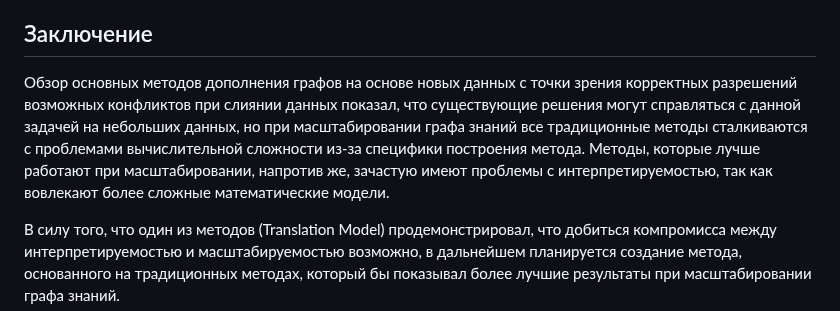
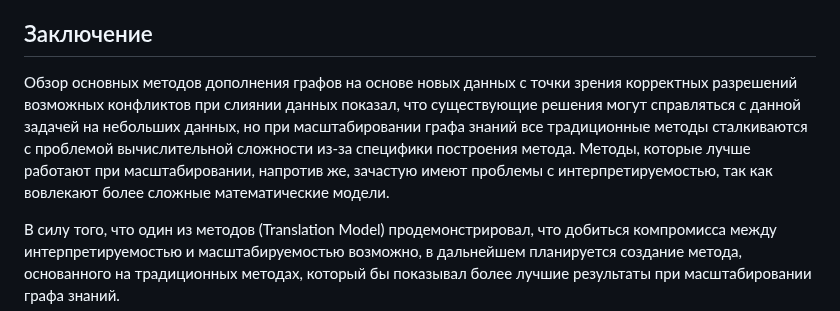
Before and after one commit to emptyfs/KGC, a Markdown page: article/paper.md, the part around the change. Drawn GitHub-style.

```diff
--- a/article/paper.md
+++ b/article/paper.md
@@ -60,7 +60,7 @@
 
 ## Заключение
 
-Обзор основных методов дополнения графов  на основе новых данных с точки зрения корректных разрешений возможных конфликтов при слиянии данных показал, что существующие решения могут справляться с данной задачей на небольших данных, но при масштабировании графа знаний все традиционные методы сталкиваются с проблемами вычислительной сложности из-за специфики построения метода. Методы, которые лучше работают при масштабировании, напротив же, зачастую имеют проблемы с интерпретируемостью, так как вовлекают более сложные математические модели.
+Обзор основных методов дополнения графов  на основе новых данных с точки зрения корректных разрешений возможных конфликтов при слиянии данных показал, что существующие решения могут справляться с данной задачей на небольших данных, но при масштабировании графа знаний все традиционные методы сталкиваются с проблемой вычислительной сложности из-за специфики построения метода. Методы, которые лучше работают при масштабировании, напротив же, зачастую имеют проблемы с интерпретируемостью, так как вовлекают более сложные математические модели.
 
 В силу того, что один из методов (Translation Model) продемонстрировал, что добиться компромисса между интерпретируемостью и масштабируемостью возможно, в дальнейшем планируется создание метода, основанного на традиционных методах, который бы показывал более лучшие результаты при масштабировании графа знаний.
 
```
